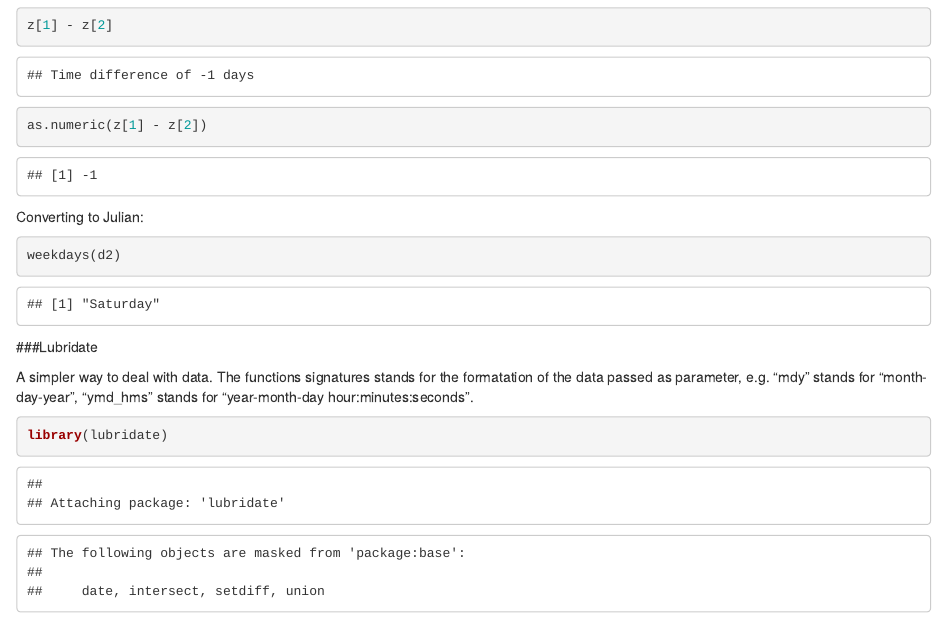
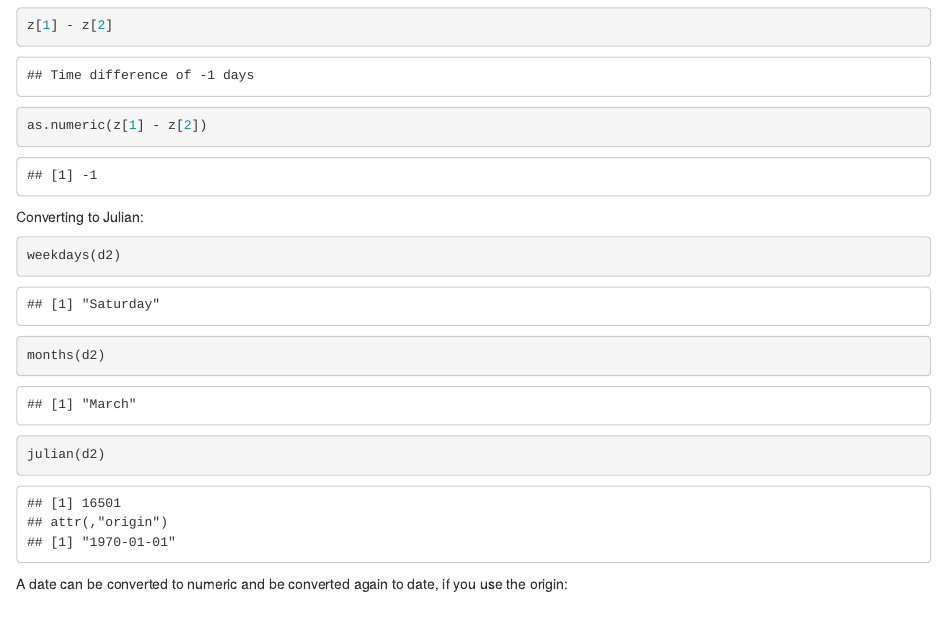
Before and after one commit to matherthal/revisionsofr, an R Markdown document (RevisionsOfR.Rmd): the page in a window 1100 px wide, from 2060 px down. Rendered offline with R 4.5, knitr and Pandoc, with nearby package versions; some code elsewhere in the file could not run offline.

Commit message:
more about date

````diff
--- a/RevisionsOfR.Rmd
+++ b/RevisionsOfR.Rmd
@@ -66,3 +66,9 @@
 Converting to Julian:
 ```{r}
 weekdays(d2)
+months(d2)
+julian(d2)
+```
+
+A date can be converted to numeric and be converted again to date, if you use the origin:
+```{r, echo=TRUE}
@@ -73,4 +80,4 @@
-###Lubridate
+###Package Lubridate
 
 A simpler way to deal with data. The functions signatures stands for the formatation of the data passed as parameter, e.g. "mdy" stands for "month-day-year", "ymd_hms" stands for "year-month-day hour:minutes:seconds".
 
````
Also changed, not shown: RevisionsOfR.html, RevisionsOfR.Rmd (3 more changed lines).
